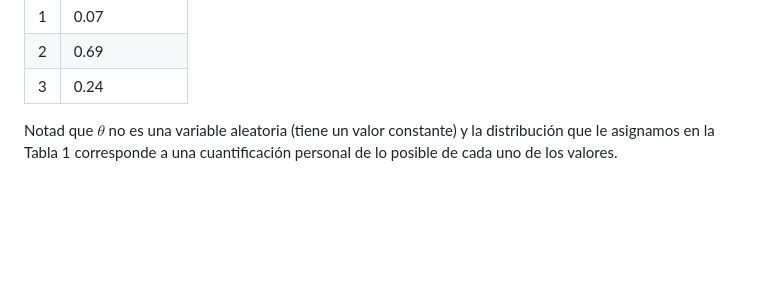
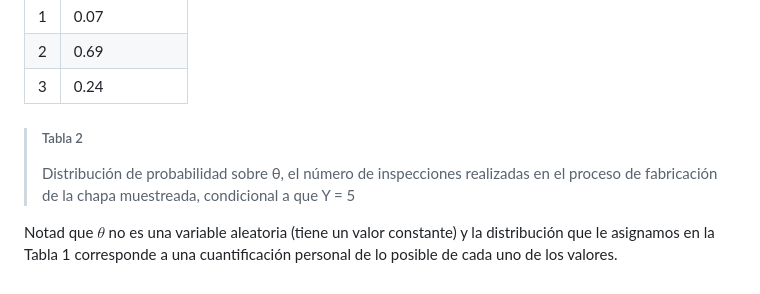
Before and after one commit to alexjust-data/DS_Bayesian_modeling_and_inference, a Markdown page: 00_methods_and_elements/03_Bayes_variables_aleatorias_discretas.md, the part around the change printed below. Rendered like a GitHub page; blank space fills up the shorter version.

```diff
--- a/00_methods_and_elements/03_Bayes_variables_aleatorias_discretas.md
+++ b/00_methods_and_elements/03_Bayes_variables_aleatorias_discretas.md
@@ -127,5 +127,8 @@ Tabla 2 Distribución de probabilidad sobre $\theta$, el número de inspecciones
 | 2            | 0.69                  |
 | 3            | 0.24                  |
 
+> ##### Tabla 2
+> Distribución de probabilidad sobre θ, el número de inspecciones realizadas en el proceso de fabricación de la chapa muestreada, condicional a que Y = 5
+>
 
 Notad que $\theta$ no es una variable aleatoria (tiene un valor constante) y la distribución que le asignamos en la Tabla 1 corresponde a una cuantificación personal de lo posible de cada uno de los valores.
```
Also changed, not shown: other parts of 00_methods_and_elements/03_Bayes_variables_aleatorias_discretas.md (+3 -3 lines), 00_methods_and_elements/04_Bayes_variables_continuas.md (+2 -0 lines).
